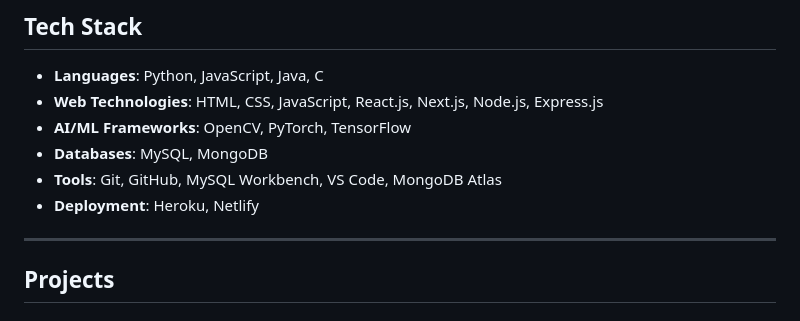
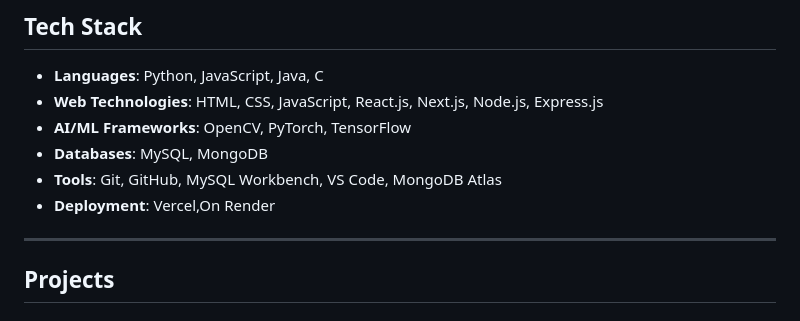
Before and after one commit to AashishKumarSingh1/AashishKumarSingh1, a Markdown page: README.md, the part around the change. Rendered like a GitHub page.

```diff
--- a/README.md
+++ b/README.md
@@ -69,7 +69,7 @@ I am currently pursuing my degree in **Computer Science** at the **National Inst
 - **AI/ML Frameworks**: OpenCV, PyTorch, TensorFlow
 - **Databases**: MySQL, MongoDB
 - **Tools**: Git, GitHub, MySQL Workbench, VS Code, MongoDB Atlas
-- **Deployment**: Heroku, Netlify
+- **Deployment**: Vercel,On Render
 
 ---
 
```
